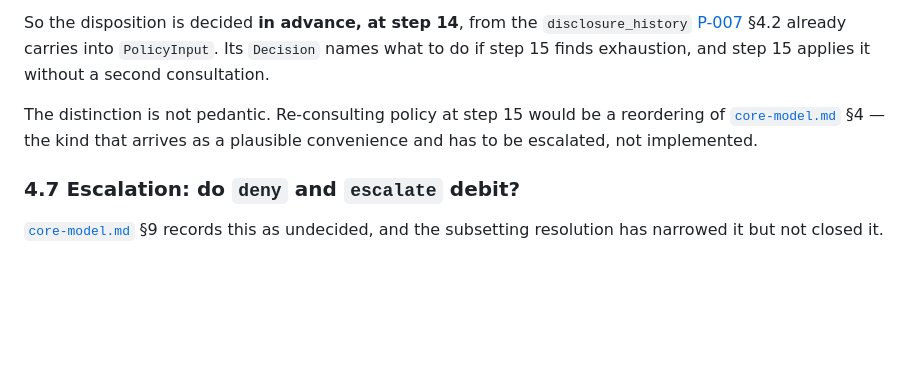
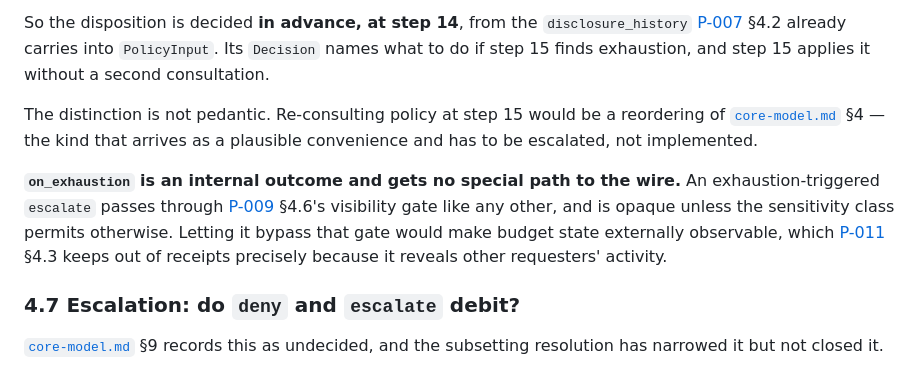
Before and after one commit to q2d-protocol/q2d, a Markdown page: docs/prds/P-008-capacity-accounting.md, the part around the change. Drawn GitHub-style; blank space fills up the shorter version.

Commit message:
State the assumption Codex's clean verdict rested on
The review passed the on_exhaustion change "assuming the deny | escalate
disposition remains an internal outcome that still flows through P-009's
explicit/opaque escalation rules". That assumption was correct and unwritten,
which is the same defect the correlation pass just spent a commit fixing
elsewhere — an interaction two modules both rely on and neither states.

P-008 §4.6 now says it. An exhaustion-triggered escalate passes through P-009
§4.6's visibility gate like any other and is opaque by default; bypassing it
would make budget state externally observable, which P-011 §4.3 keeps out of
receipts because it reveals other requesters' activity.

Additive and strictly narrowing — it forbids a path rather than opening one — so
it does not reopen the review.

Co-Authored-By: Claude Opus 5 (1M context) <noreply@anthropic.com>

```diff
--- a/docs/prds/P-008-capacity-accounting.md
+++ b/docs/prds/P-008-capacity-accounting.md
@@ -169,6 +169,14 @@ The distinction is not pedantic. Re-consulting policy at step 15 would be a
 reordering of [`core-model.md`](../../spec/core-model.md) §4 — the kind that
 arrives as a plausible convenience and has to be escalated, not implemented.
 
+**`on_exhaustion` is an internal outcome and gets no special path to the wire.**
+An exhaustion-triggered `escalate` passes through
+[P-009](P-009-denial-normalization.md) §4.6's visibility gate like any other,
+and is opaque unless the sensitivity class permits otherwise. Letting it bypass
+that gate would make budget state externally observable, which
+[P-011](P-011-receipts-audit.md) §4.3 keeps out of receipts precisely because it
+reveals other requesters' activity.
+
 ### 4.7 Escalation: do `deny` and `escalate` debit?
 
 [`core-model.md`](../../spec/core-model.md) §9 records this as undecided, and the
```
